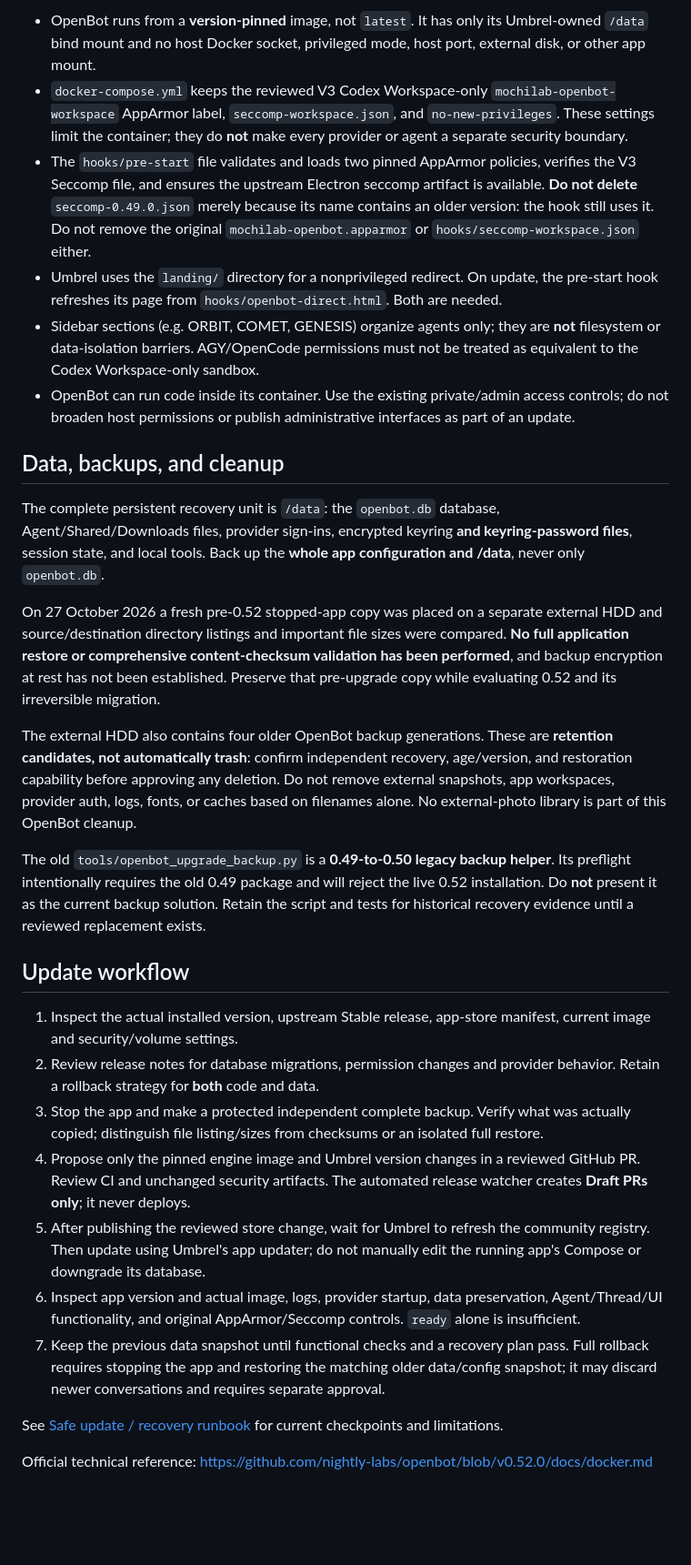
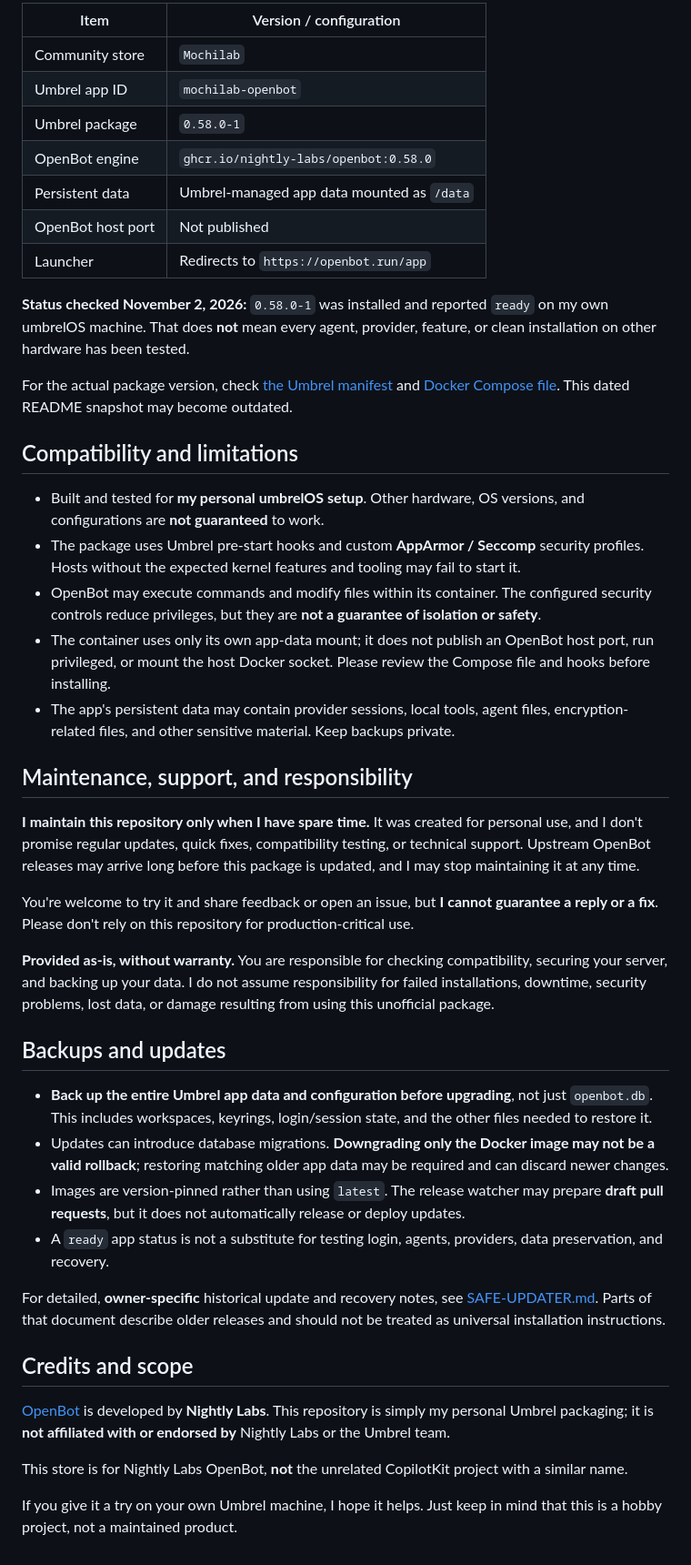
Before and after one commit to mochingub-kub/mochilab-openbot-store, a Markdown page: README.md, the part around one of its changes. Shown at 91% size. Rendered like a GitHub page; blank space fills up the shorter version.

Commit message:
docs: refresh public README for OpenBot 0.58 and personal-use support policy

```diff
--- a/README.md
+++ b/README.md
@@ -40,31 +27,47 @@ Never put sign-in codes, session material, backup contents, API keys, or agent s
 
-- OpenBot runs from a **version-pinned** image, not `latest`. It has only its Umbrel-owned `/data` bind mount and no host Docker socket, privileged mode, host port, external disk, or other app mount.
-- `docker-compose.yml` keeps the reviewed V3 Codex Workspace-only `mochilab-openbot-workspace` AppArmor label, `seccomp-workspace.json`, and `no-new-privileges`. These settings limit the container; they do **not** make every provider or agent a separate security boundary.
-- The `hooks/pre-start` file validates and loads two pinned AppArmor policies, verifies the V3 Seccomp file, and ensures the upstream Electron seccomp artifact is available. **Do not delete** `seccomp-0.49.0.json` merely because its name contains an older version: the hook still uses it. Do not remove the original `mochilab-openbot.apparmor` or `hooks/seccomp-workspace.json` either.
-- Umbrel uses the `landing/` directory for a nonprivileged redirect. On update, the pre-start hook refreshes its page from `hooks/openbot-direct.html`. Both are needed.
-- Sidebar sections (e.g. ORBIT, COMET, GENESIS) organize agents only; they are **not** filesystem or data-isolation barriers. AGY/OpenCode permissions must not be treated as equivalent to the Codex Workspace-only sandbox.
-- OpenBot can run code inside its container. Use the existing private/admin access controls; do not broaden host permissions or publish administrative interfaces as part of an update.
+| Item | Version / configuration |
+| --- | --- |
+| Community store | `Mochilab` |
+| Umbrel app ID | `mochilab-openbot` |
+| Umbrel package | `0.58.0-1` |
+| OpenBot engine | `ghcr.io/nightly-labs/openbot:0.58.0` |
+| Persistent data | Umbrel-managed app data mounted as `/data` |
+| OpenBot host port | Not published |
+| Launcher | Redirects to `https://openbot.run/app` |
 
-## Data, backups, and cleanup
+**Status checked November 2, 2026:** `0.58.0-1` was installed and reported `ready` on my own umbrelOS machine. That does **not** mean every agent, provider, feature, or clean installation on other hardware has been tested.
 
-The complete persistent recovery unit is `/data`: the `openbot.db` database, Agent/Shared/Downloads files, provider sign-ins, encrypted keyring **and keyring-password files**, session state, and local tools. Back up the **whole app configuration and /data**, never only `openbot.db`.
+For the actual package version, check [the Umbrel manifest](mochilab-openbot/umbrel-app.yml) and [Docker Compose file](mochilab-openbot/docker-compose.yml). This dated README snapshot may become outdated.
 
-On 27 October 2026 a fresh pre-0.52 stopped-app copy was placed on a separate external HDD and source/destination directory listings and important file sizes were compared. **No full application restore or comprehensive content-checksum validation has been performed**, and backup encryption at rest has not been established. Preserve that pre-upgrade copy while evaluating 0.52 and its irreversible migration.
+## Compatibility and limitations
 
-The external HDD also contains four older OpenBot backup generations. These are **retention candidates, not automatically trash**: confirm independent recovery, age/version, and restoration capability before approving any deletion. Do not remove external snapshots, app workspaces, provider auth, logs, fonts, or caches based on filenames alone. No external-photo library is part of this OpenBot cleanup.
+- Built and tested for **my personal umbrelOS setup**. Other hardware, OS versions, and configurations are **not guaranteed** to work.
+- The package uses Umbrel pre-start hooks and custom **AppArmor / Seccomp** security profiles. Hosts without the expected kernel features and tooling may fail to start it.
+- OpenBot may execute commands and modify files within its container. The configured security controls reduce privileges, but they are **not a guarantee of isolation or safety**.
+- The container uses only its own app-data mount; it does not publish an OpenBot host port, run privileged, or mount the host Docker socket. Please review the Compose file and hooks before installing.
+- The app's persistent data may contain provider sessions, local tools, agent files, encryption-related files, and other sensitive material. Keep backups private.
 
-The old `tools/openbot_upgrade_backup.py` is a **0.49-to-0.50 legacy backup helper**. Its preflight intentionally requires the old 0.49 package and will reject the live 0.52 installation. Do **not** present it as the current backup solution. Retain the script and tests for historical recovery evidence until a reviewed replacement exists.
+## Maintenance, support, and responsibility
 
-## Update workflow
+**I maintain this repository only when I have spare time.** It was created for personal use, and I don't promise regular updates, quick fixes, compatibility testing, or technical support. Upstream OpenBot releases may arrive long before this package is updated, and I may stop maintaining it at any time.
 
-1. Inspect the actual installed version, upstream Stable release, app-store manifest, current image and security/volume settings.
-2. Review release notes for database migrations, permission changes and provider behavior. Retain a rollback strategy for **both** code and data.
-3. Stop the app and make a protected independent complete backup. Verify what was actually copied; distinguish file listing/sizes from checksums or an isolated full restore.
-4. Propose only the pinned engine image and Umbrel version changes in a reviewed GitHub PR. Review CI and unchanged security artifacts. The automated release watcher creates **Draft PRs only**; it never deploys.
-5. After publishing the reviewed store change, wait for Umbrel to refresh the community registry. Then update using Umbrel's app updater; do not manually edit the running app's Compose or downgrade its database.
-6. Inspect app version and actual image, logs, provider startup, data preservation, Agent/Thread/UI functionality, and original AppArmor/Seccomp controls. `ready` alone is insufficient.
-7. Keep the previous data snapshot until functional checks and a recovery plan pass. Full rollback requires stopping the app and restoring the matching older data/config snapshot; it may discard newer conversations and requires separate approval.
+You're welcome to try it and share feedback or open an issue, but **I cannot guarantee a reply or a fix**. Please don't rely on this repository for production-critical use.
 
-See [Safe update / recovery runbook](docs/SAFE-UPDATER.md) for current checkpoints and limitations.
+**Provided as-is, without warranty.** You are responsible for checking compatibility, securing your server, and backing up your data. I do not assume responsibility for failed installations, downtime, security problems, lost data, or damage resulting from using this unofficial package.
 
-Official technical reference: https://github.com/nightly-labs/openbot/blob/v0.52.0/docs/docker.md
+## Backups and updates
+
+- **Back up the entire Umbrel app data and configuration before upgrading**, not just `openbot.db`. This includes workspaces, keyrings, login/session state, and the other files needed to restore it.
+- Updates can introduce database migrations. **Downgrading only the Docker image may not be a valid rollback**; restoring matching older app data may be required and can discard newer changes.
+- Images are version-pinned rather than using `latest`. The release watcher may prepare **draft pull requests**, but it does not automatically release or deploy updates.
+- A `ready` app status is not a substitute for testing login, agents, providers, data preservation, and recovery.
+
+For detailed, **owner-specific** historical update and recovery notes, see [SAFE-UPDATER.md](docs/SAFE-UPDATER.md). Parts of that document describe older releases and should not be treated as universal installation instructions.
+
+## Credits and scope
+
+[OpenBot](https://github.com/nightly-labs/openbot) is developed by **Nightly Labs**. This repository is simply my personal Umbrel packaging; it is **not affiliated with or endorsed by** Nightly Labs or the Umbrel team.
+
+This store is for Nightly Labs OpenBot, **not** the unrelated CopilotKit project with a similar name.
+
+If you give it a try on your own Umbrel machine, I hope it helps. Just keep in mind that this is a hobby project, not a maintained product.
```
Also changed, not shown: other parts of README.md (+12 -25 lines).
